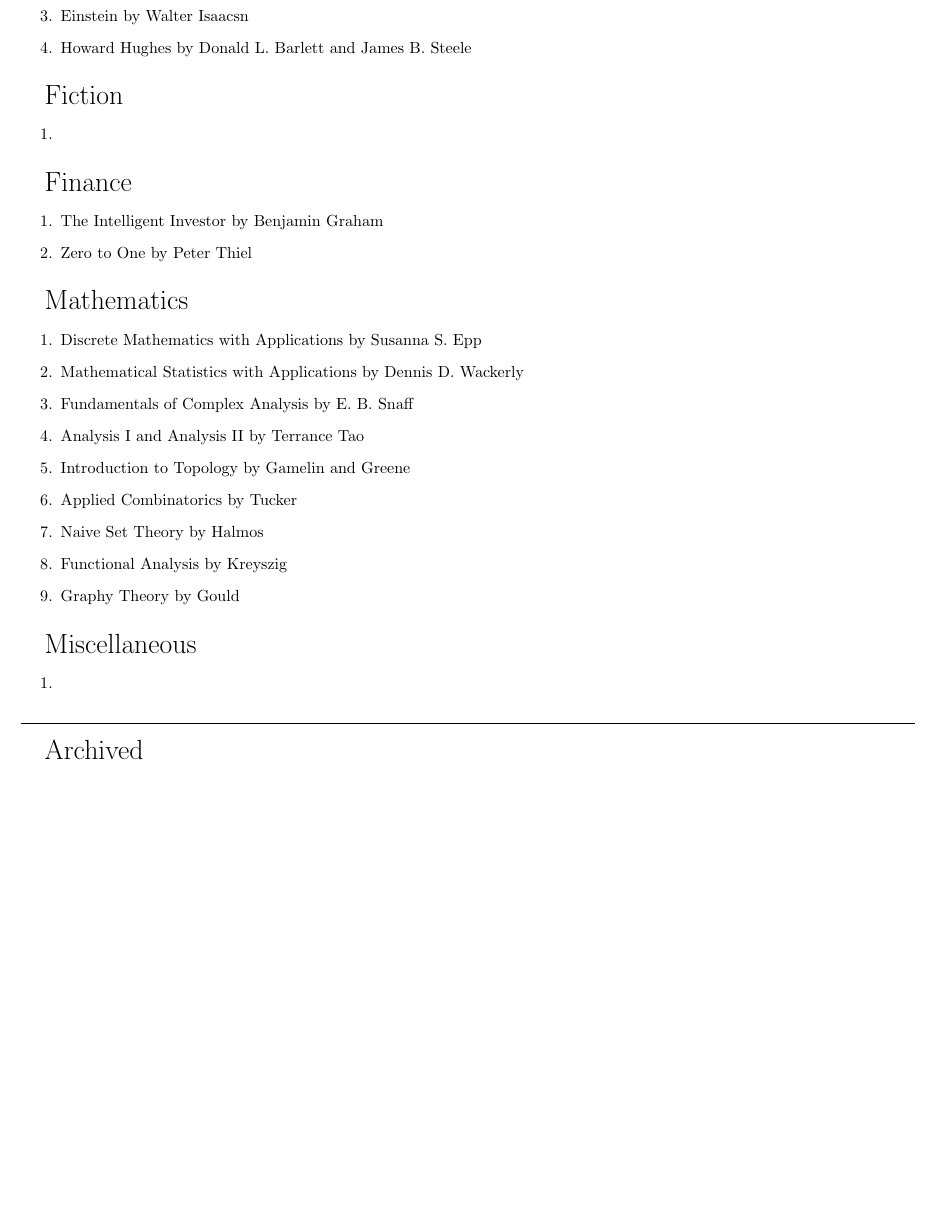
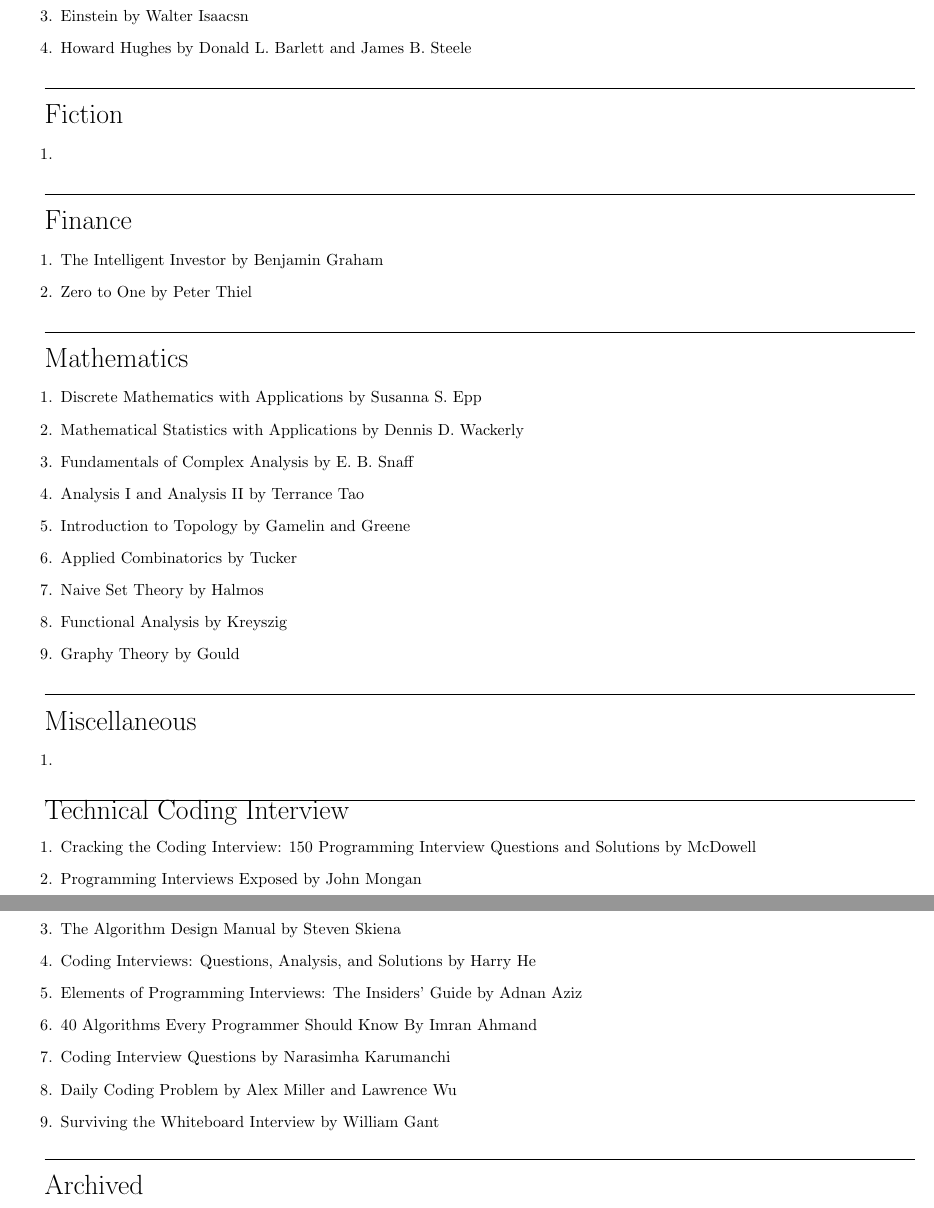
Before and after one commit to bszet/Reading, a LaTeX document (List/List.tex): part of the page before the commit and two parts of pages 1 and 2 of 2 after it, the two joined at a grey line, cut so that both start at the same text, the shorter picture padded with empty space. Compiled offline with pdfLaTeX.

Commit message:
Updated Technical Coding Interview

```diff
--- a/List/List.tex
+++ b/List/List.tex
@@ -18,12 +18,16 @@
         \item Howard Hughes by Donald L. Barlett and James B. Steele
     \end{enumerate}
 
+\hrulefill
+
 \LARGE Fiction
 
 \normalsize
     \begin{enumerate}
         \item
     \end{enumerate}
+
+\hrulefill
 
 \LARGE Finance
 
@@ -33,7 +37,7 @@
         \item Zero to One by Peter Thiel
     \end{enumerate}
 
-
+\hrulefill
 
 \LARGE Mathematics
 
@@ -50,15 +54,32 @@
         \item Graphy Theory by Gould
     \end{enumerate}
 
+\hrulefill
+
 \LARGE Miscellaneous
 
 \normalsize
     \begin{enumerate}
         \item
     \end{enumerate}
+
 \hrulefill
 
+\LARGE Technical Coding Interview
+\normalsize
+    \begin{enumerate}
+        \item Cracking the Coding Interview: 150 Programming Interview Questions and Solutions by McDowell
+        \item Programming Interviews Exposed by John Mongan
+        \item The Algorithm Design Manual by Steven Skiena
+        \item Coding Interviews: Questions, Analysis, and Solutions by Harry He
+        \item Elements of Programming Interviews: The Insiders' Guide by Adnan Aziz
+        \item 40 Algorithms Every Programmer Should Know By Imran Ahmand
+        \item Coding Interview Questions by Narasimha Karumanchi
+        \item Daily Coding Problem by Alex Miller and Lawrence Wu
+        \item Surviving the Whiteboard Interview by William Gant
+    \end{enumerate}
 
+\hrulefill
 
 \LARGE Archived
 
```
Also changed, not shown: List/List.pdf, 5 other files.
